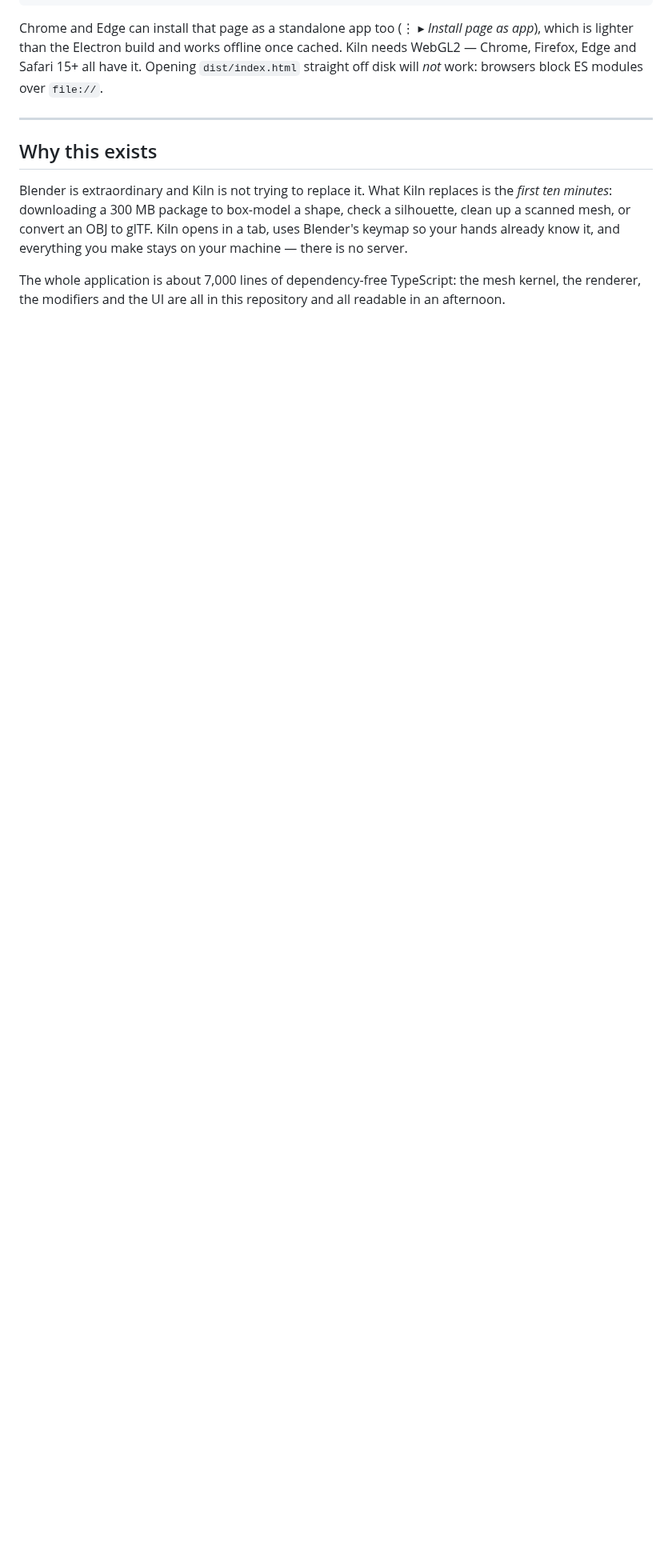
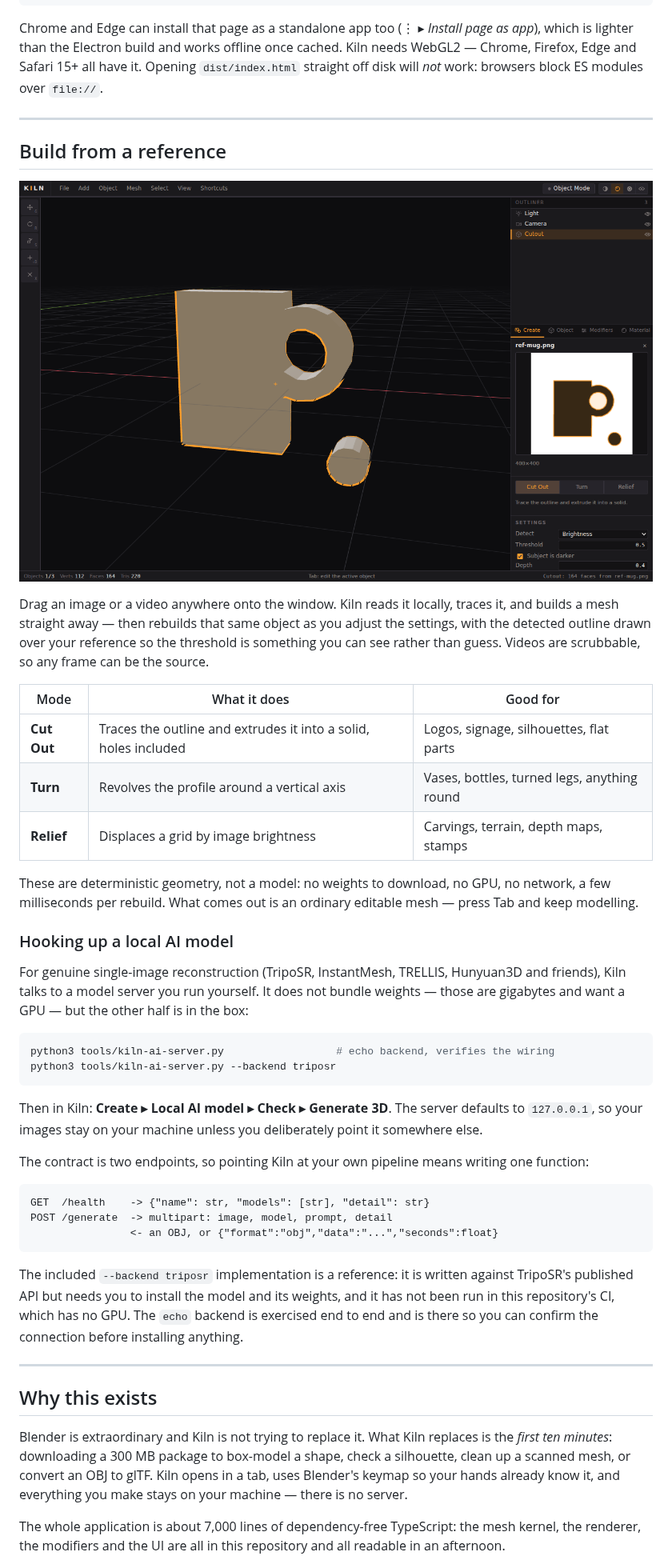
Before and after one commit to 22500107Zc/Kline, a Markdown page: README.md, the part around one of its changes. Shown at 80% size. Rendered like a GitHub page; pictures changed too: docs/reference-to-mesh.png (added); blank space fills up the shorter version.

````diff
--- a/README.md
+++ b/README.md
@@ -57,6 +57,59 @@ modules over `file://`.
 
 ---
 
+## Build from a reference
+
+![A traced mug reference extruded into a solid, hole and all](docs/reference-to-mesh.png)
+
+Drag an image or a video anywhere onto the window. Kiln reads it locally, traces
+it, and builds a mesh straight away — then rebuilds that same object as you
+adjust the settings, with the detected outline drawn over your reference so the
+threshold is something you can see rather than guess. Videos are scrubbable, so
+any frame can be the source.
+
+| Mode | What it does | Good for |
+|---|---|---|
+| **Cut Out** | Traces the outline and extrudes it into a solid, holes included | Logos, signage, silhouettes, flat parts |
+| **Turn** | Revolves the profile around a vertical axis | Vases, bottles, turned legs, anything round |
+| **Relief** | Displaces a grid by image brightness | Carvings, terrain, depth maps, stamps |
+
+These are deterministic geometry, not a model: no weights to download, no GPU,
+no network, a few milliseconds per rebuild. What comes out is an ordinary
+editable mesh — press Tab and keep modelling.
+
+### Hooking up a local AI model
+
+For genuine single-image reconstruction (TripoSR, InstantMesh, TRELLIS,
+Hunyuan3D and friends), Kiln talks to a model server you run yourself. It does
+not bundle weights — those are gigabytes and want a GPU — but the other half is
+in the box:
+
+```bash
+python3 tools/kiln-ai-server.py                  # echo backend, verifies the wiring
+python3 tools/kiln-ai-server.py --backend triposr
+```
+
+Then in Kiln: **Create ▸ Local AI model ▸ Check ▸ Generate 3D**. The server
+defaults to `127.0.0.1`, so your images stay on your machine unless you
+deliberately point it somewhere else.
+
+The contract is two endpoints, so pointing Kiln at your own pipeline means
+writing one function:
+
+```
+GET  /health    -> {"name": str, "models": [str], "detail": str}
+POST /generate  -> multipart: image, model, prompt, detail
+                <- an OBJ, or {"format":"obj","data":"...","seconds":float}
+```
+
+The included `--backend triposr` implementation is a reference: it is written
+against TripoSR's published API but needs you to install the model and its
+weights, and it has not been run in this repository's CI, which has no GPU. The
+`echo` backend is exercised end to end and is there so you can confirm the
+connection before installing anything.
+
+---
+
 ## Why this exists
 
 Blender is extraordinary and Kiln is not trying to replace it. What Kiln
````
Also changed, not shown: other parts of README.md (+18 -4 lines), CONTRIBUTING.md (+6 -2 lines), 5 other files.
